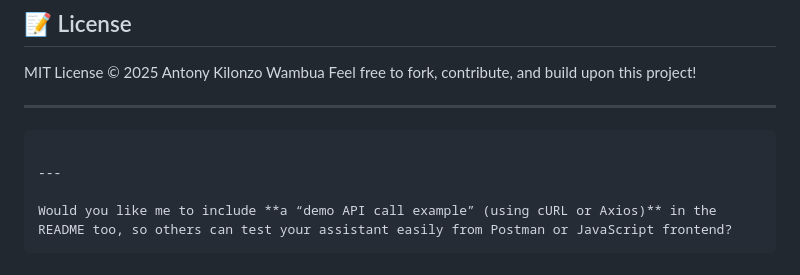
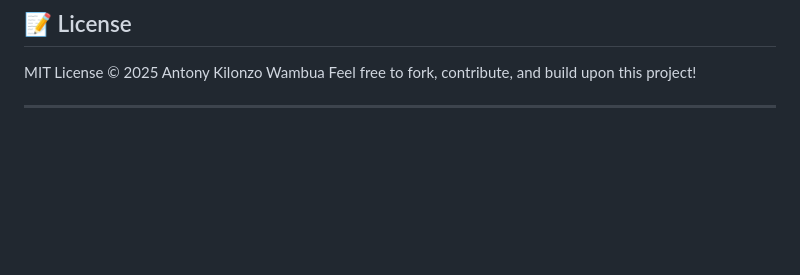
Before and after one commit to AKW254/Chillazi, a Markdown page: README.md, the part around the change. Rendered like a GitHub page; blank space fills up the shorter version.

````diff
--- a/README.md
+++ b/README.md
@@ -175,10 +175,3 @@ MIT License © 2025 Antony Kilonzo Wambua
 Feel free to fork, contribute, and build upon this project!
 
 ---
-
-```
-
----
-
-Would you like me to include **a “demo API call example” (using cURL or Axios)** in the README too, so others can test your assistant easily from Postman or JavaScript frontend?
-```
````
